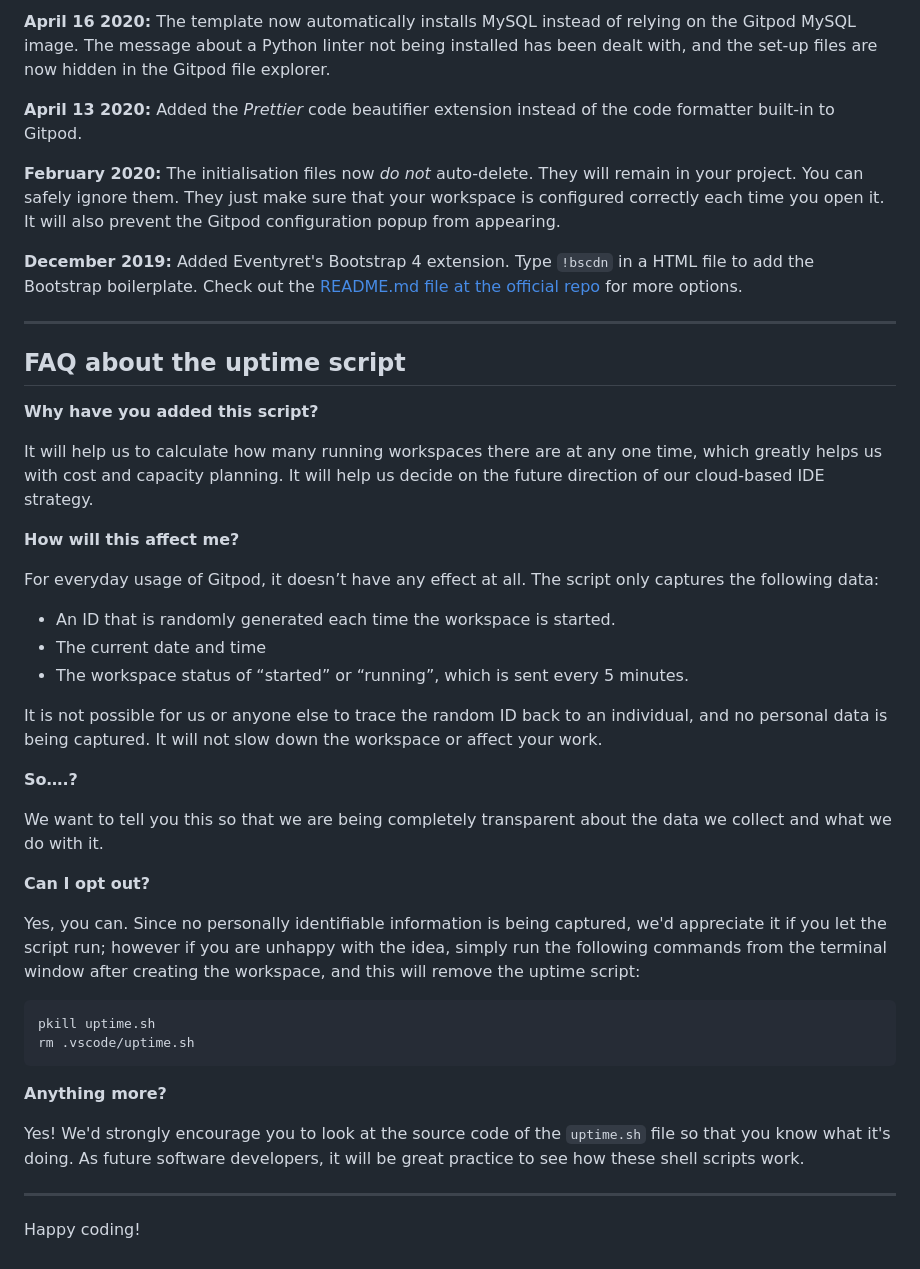
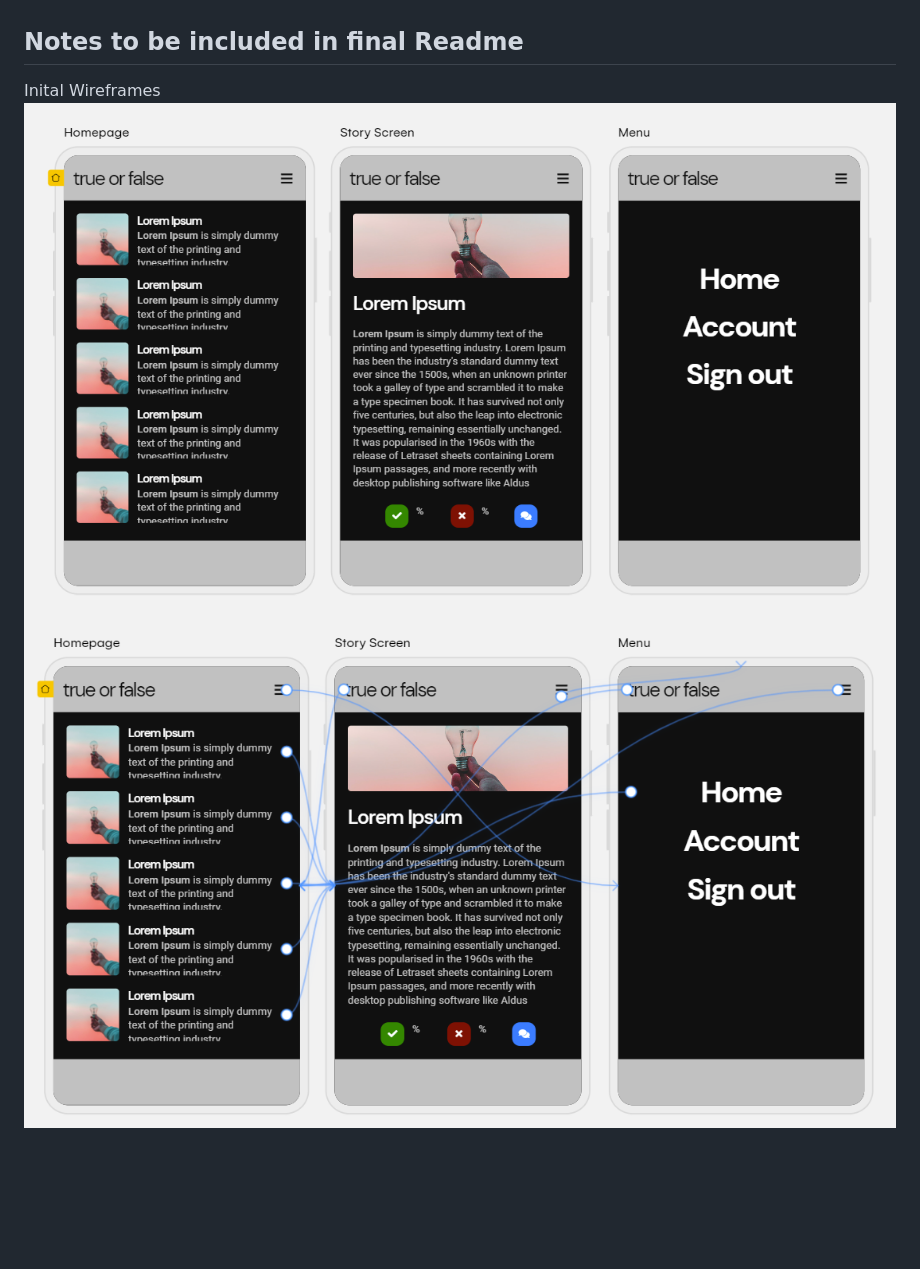
Before and after one commit to AEMacBeath/true-false-stories, a Markdown page: README.md, the part around the change printed below. Drawn GitHub-style; pictures changed too: media/readme_images/wireframe_01.png (added), media/readme_images/wireframe_01_interact.png (added); blank space fills up the shorter version.

Commit message:
Started draft readme.

````diff
--- a/README.md
+++ b/README.md
@@ -63,46 +14,4 @@ We continually tweak and adjust this template to help give you the best experien
-**April 16 2020:** The template now automatically installs MySQL instead of relying on the Gitpod MySQL image. The message about a Python linter not being installed has been dealt with, and the set-up files are now hidden in the Gitpod file explorer.
-
-**April 13 2020:** Added the _Prettier_ code beautifier extension instead of the code formatter built-in to Gitpod.
-
-**February 2020:** The initialisation files now _do not_ auto-delete. They will remain in your project. You can safely ignore them. They just make sure that your workspace is configured correctly each time you open it. It will also prevent the Gitpod configuration popup from appearing.
-
-**December 2019:** Added Eventyret's Bootstrap 4 extension. Type `!bscdn` in a HTML file to add the Bootstrap boilerplate. Check out the <a href="https://github.com/Eventyret/vscode-bcdn" target="_blank">README.md file at the official repo</a> for more options.
-
-------
-
-## FAQ about the uptime script
-
-**Why have you added this script?**
-
-It will help us to calculate how many running workspaces there are at any one time, which greatly helps us with cost and capacity planning. It will help us decide on the future direction of our cloud-based IDE strategy.
-
-**How will this affect me?**
-
-For everyday usage of Gitpod, it doesn’t have any effect at all. The script only captures the following data:
-
-- An ID that is randomly generated each time the workspace is started.
-- The current date and time
-- The workspace status of “started” or “running”, which is sent every 5 minutes.
-
-It is not possible for us or anyone else to trace the random ID back to an individual, and no personal data is being captured. It will not slow down the workspace or affect your work.
-
-**So….?**
-
-We want to tell you this so that we are being completely transparent about the data we collect and what we do with it.
-
-**Can I opt out?**
-
-Yes, you can. Since no personally identifiable information is being captured, we'd appreciate it if you let the script run; however if you are unhappy with the idea, simply run the following commands from the terminal window after creating the workspace, and this will remove the uptime script:
-
-```
-pkill uptime.sh
-rm .vscode/uptime.sh
-```
-
-**Anything more?**
-
-Yes! We'd strongly encourage you to look at the source code of the `uptime.sh` file so that you know what it's doing. As future software developers, it will be great practice to see how these shell scripts work.
-
----
-
-Happy coding!
+## Notes to be included in final Readme
+Inital Wireframes
+![wireframe_01](/media/readme_images/wireframe_01.png)
+![wireframe_01_interact](/media/readme_images/wireframe_01_interact.png)
````
Also changed, not shown: other parts of README.md (+10 -59 lines), 3 other files.
